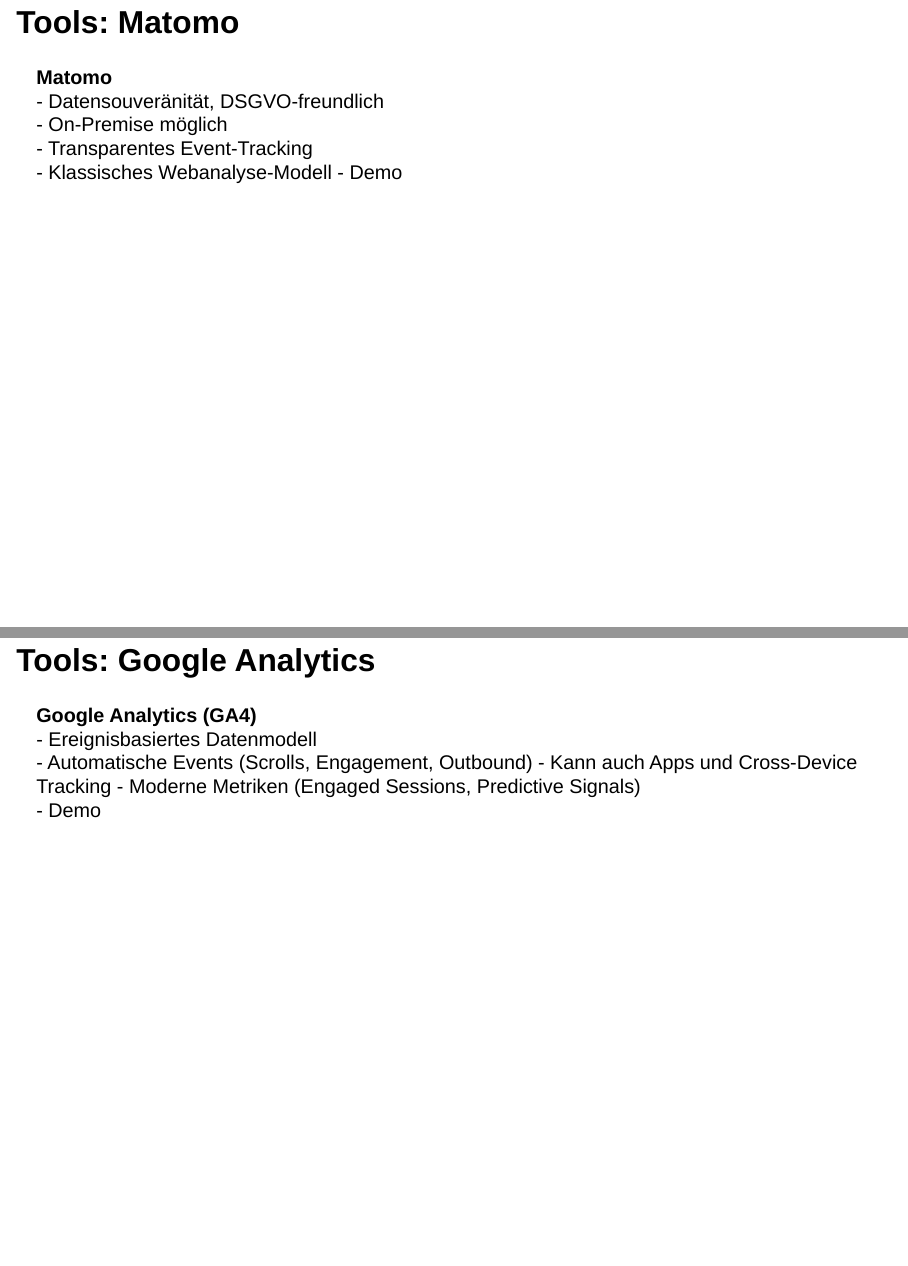
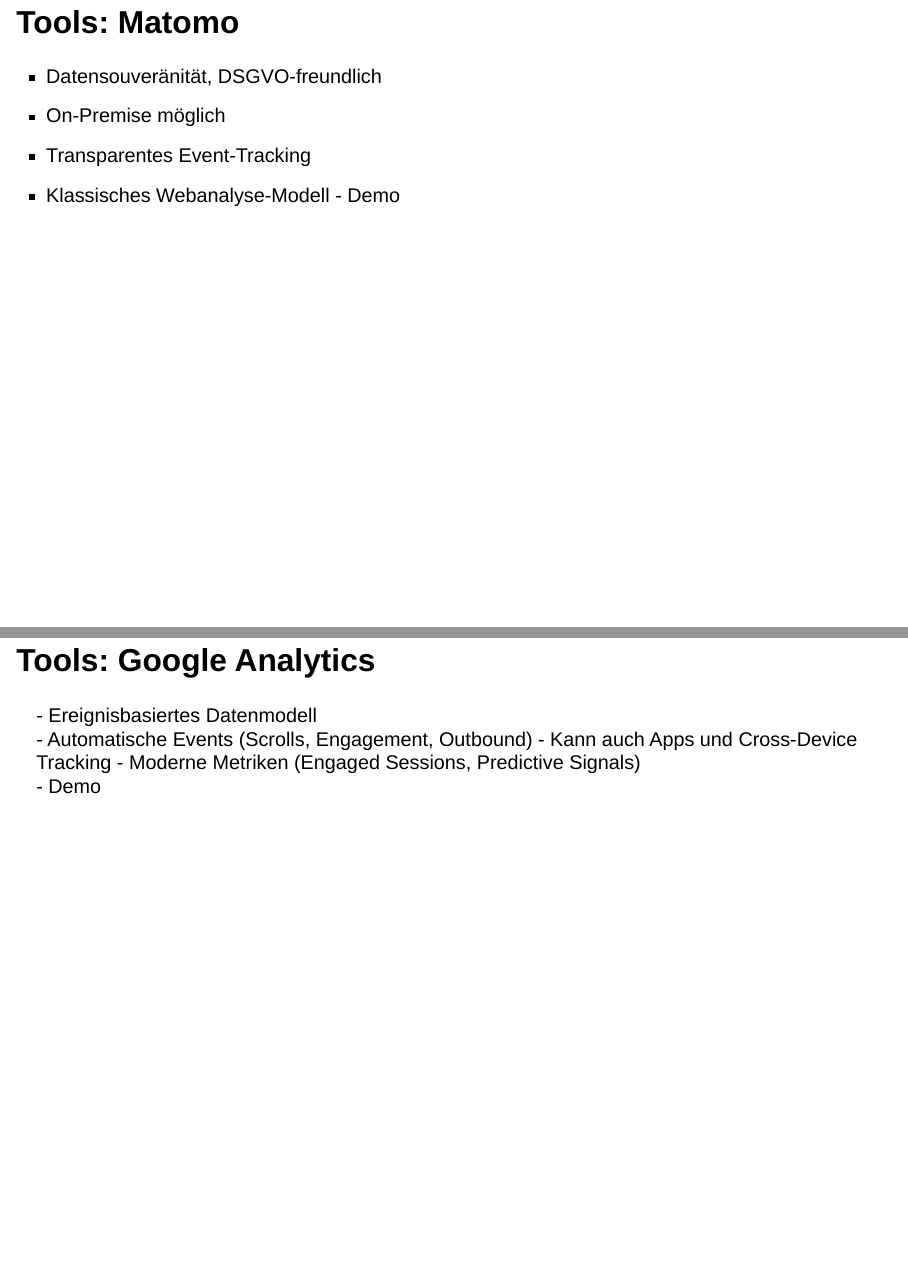
Before and after one commit to daswesen/digitale-inhalte, a Quarto document (gdi.qmd): pages 102 and 103 of 142 before the commit and pages 103 and 104 of 143 after it, joined at a grey line. Rendered offline with R 4.5, knitr and Pandoc in place of Quarto, with nearby package versions; drawn as Slidy slides in place of the format the file asks for.

Commit message:
Nachtrag

```diff
--- a/gdi.qmd
+++ b/gdi.qmd
@@ -510,15 +514,13 @@
 ## Tools: Matomo
 
-**Matomo**\
-- Datensouveränität, DSGVO-freundlich\
-- On-Premise möglich\
-- Transparentes Event-Tracking\
-- Klassisches Webanalyse-Modell - Demo
+-   Datensouveränität, DSGVO-freundlich
+-   On-Premise möglich
+-   Transparentes Event-Tracking
+-   Klassisches Webanalyse-Modell - Demo
 
 ## Tools: Google Analytics
 
-**Google Analytics (GA4)**\
-- Ereignisbasiertes Datenmodell\
+\- Ereignisbasiertes Datenmodell\
 - Automatische Events (Scrolls, Engagement, Outbound) - Kann auch Apps und Cross-Device Tracking - Moderne Metriken (Engaged Sessions, Predictive Signals)\
 - Demo
 
```
Also changed, not shown: images/Google-Tag-Manager-und-Google-Analytics.png (added), gdi.qmd (5 more changed lines), 2 other files.
